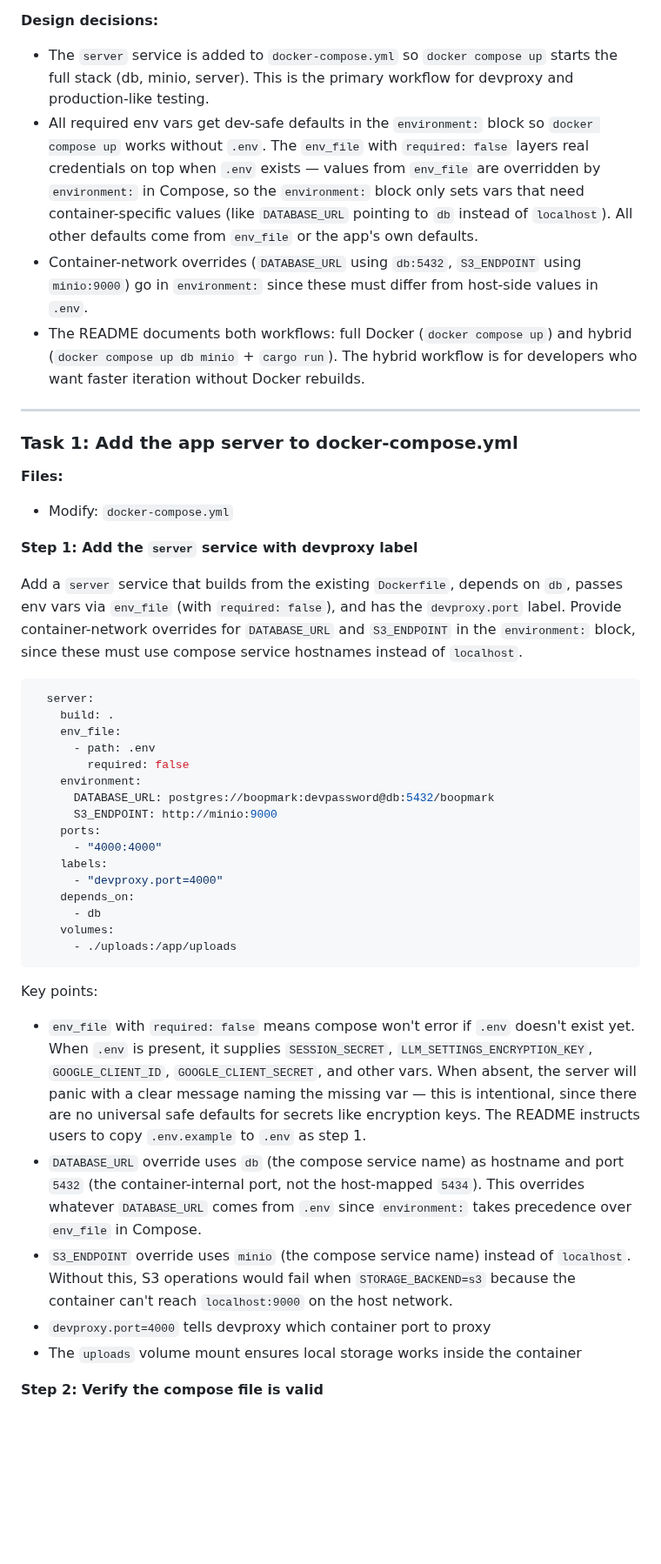
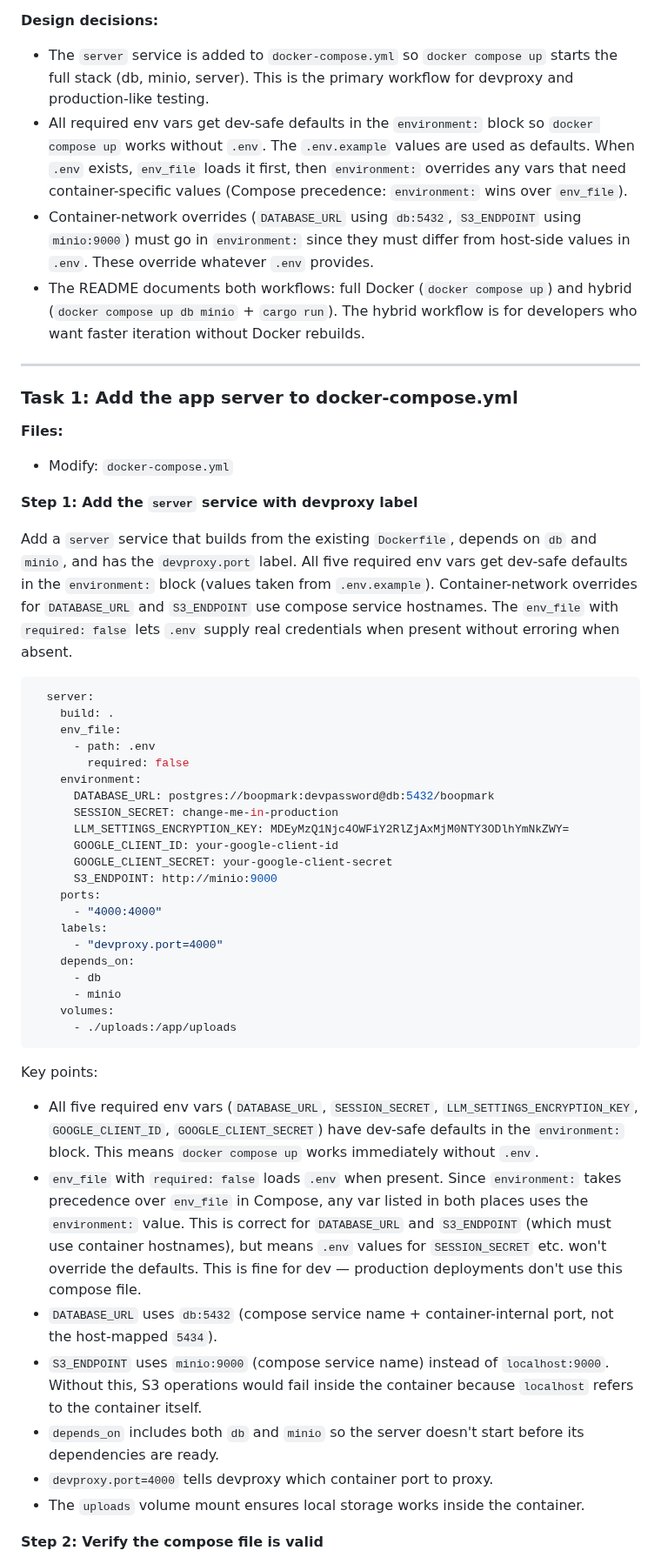
Before and after one commit to willisrocks/boopmark, a Markdown page: docs/plans/2026-03-09-setup-devproxy.md, the part around the change. Shown at 87% size. GitHub-like rendering; blank space fills up the shorter version.

Commit message:
plan: add dev defaults for all required env vars, add minio dep
Addresses three review findings:
- Add dev-safe defaults for SESSION_SECRET, LLM_SETTINGS_ENCRYPTION_KEY,
  GOOGLE_CLIENT_ID, GOOGLE_CLIENT_SECRET in the environment block so
  docker compose up works without .env
- Clean up contradictory prose about env_file/environment precedence
- Add minio to depends_on so S3 operations work when STORAGE_BACKEND=s3

Co-Authored-By: Claude Opus 4.6 <noreply@anthropic.com>

````diff
--- a/docs/plans/2026-03-09-setup-devproxy.md
+++ b/docs/plans/2026-03-09-setup-devproxy.md
@@ -10,8 +10,8 @@
 
 **Design decisions:**
 - The `server` service is added to `docker-compose.yml` so `docker compose up` starts the full stack (db, minio, server). This is the primary workflow for devproxy and production-like testing.
-- All required env vars get dev-safe defaults in the `environment:` block so `docker compose up` works without `.env`. The `env_file` with `required: false` layers real credentials on top when `.env` exists — values from `env_file` are overridden by `environment:` in Compose, so the `environment:` block only sets vars that need container-specific values (like `DATABASE_URL` pointing to `db` instead of `localhost`). All other defaults come from `env_file` or the app's own defaults.
-- Container-network overrides (`DATABASE_URL` using `db:5432`, `S3_ENDPOINT` using `minio:9000`) go in `environment:` since these must differ from host-side values in `.env`.
+- All required env vars get dev-safe defaults in the `environment:` block so `docker compose up` works without `.env`. The `.env.example` values are used as defaults. When `.env` exists, `env_file` loads it first, then `environment:` overrides any vars that need container-specific values (Compose precedence: `environment:` wins over `env_file`).
+- Container-network overrides (`DATABASE_URL` using `db:5432`, `S3_ENDPOINT` using `minio:9000`) must go in `environment:` since they must differ from host-side values in `.env`. These override whatever `.env` provides.
 - The README documents both workflows: full Docker (`docker compose up`) and hybrid (`docker compose up db minio` + `cargo run`). The hybrid workflow is for developers who want faster iteration without Docker rebuilds.
 
 ---
@@ -23,7 +23,7 @@
 
 **Step 1: Add the `server` service with devproxy label**
 
-Add a `server` service that builds from the existing `Dockerfile`, depends on `db`, passes env vars via `env_file` (with `required: false`), and has the `devproxy.port` label. Provide container-network overrides for `DATABASE_URL` and `S3_ENDPOINT` in the `environment:` block, since these must use compose service hostnames instead of `localhost`.
+Add a `server` service that builds from the existing `Dockerfile`, depends on `db` and `minio`, and has the `devproxy.port` label. All five required env vars get dev-safe defaults in the `environment:` block (values taken from `.env.example`). Container-network overrides for `DATABASE_URL` and `S3_ENDPOINT` use compose service hostnames. The `env_file` with `required: false` lets `.env` supply real credentials when present without erroring when absent.
 
 ```yaml
   server:
@@ -33,6 +33,10 @@ Add a `server` service that builds from the existing `Dockerfile`, depends on `d
         required: false
     environment:
       DATABASE_URL: postgres://boopmark:devpassword@db:5432/boopmark
+      SESSION_SECRET: change-me-in-production
+      LLM_SETTINGS_ENCRYPTION_KEY: MDEyMzQ1Njc4OWFiY2RlZjAxMjM0NTY3ODlhYmNkZWY=
+      GOOGLE_CLIENT_ID: your-google-client-id
+      GOOGLE_CLIENT_SECRET: your-google-client-secret
       S3_ENDPOINT: http://minio:9000
     ports:
       - "4000:4000"
@@ -40,16 +44,19 @@ Add a `server` service that builds from the existing `Dockerfile`, depends on `d
       - "devproxy.port=4000"
     depends_on:
       - db
+      - minio
     volumes:
       - ./uploads:/app/uploads
 ```
 
 Key points:
-- `env_file` with `required: false` means compose won't error if `.env` doesn't exist yet. When `.env` is present, it supplies `SESSION_SECRET`, `LLM_SETTINGS_ENCRYPTION_KEY`, `GOOGLE_CLIENT_ID`, `GOOGLE_CLIENT_SECRET`, and other vars. When absent, the server will panic with a clear message naming the missing var — this is intentional, since there are no universal safe defaults for secrets like encryption keys. The README instructs users to copy `.env.example` to `.env` as step 1.
-- `DATABASE_URL` override uses `db` (the compose service name) as hostname and port `5432` (the container-internal port, not the host-mapped `5434`). This overrides whatever `DATABASE_URL` comes from `.env` since `environment:` takes precedence over `env_file` in Compose.
-- `S3_ENDPOINT` override uses `minio` (the compose service name) instead of `localhost`. Without this, S3 operations would fail when `STORAGE_BACKEND=s3` because the container can't reach `localhost:9000` on the host network.
-- `devproxy.port=4000` tells devproxy which container port to proxy
-- The `uploads` volume mount ensures local storage works inside the container
+- All five required env vars (`DATABASE_URL`, `SESSION_SECRET`, `LLM_SETTINGS_ENCRYPTION_KEY`, `GOOGLE_CLIENT_ID`, `GOOGLE_CLIENT_SECRET`) have dev-safe defaults in the `environment:` block. This means `docker compose up` works immediately without `.env`.
+- `env_file` with `required: false` loads `.env` when present. Since `environment:` takes precedence over `env_file` in Compose, any var listed in both places uses the `environment:` value. This is correct for `DATABASE_URL` and `S3_ENDPOINT` (which must use container hostnames), but means `.env` values for `SESSION_SECRET` etc. won't override the defaults. This is fine for dev — production deployments don't use this compose file.
+- `DATABASE_URL` uses `db:5432` (compose service name + container-internal port, not the host-mapped `5434`).
+- `S3_ENDPOINT` uses `minio:9000` (compose service name) instead of `localhost:9000`. Without this, S3 operations would fail inside the container because `localhost` refers to the container itself.
+- `depends_on` includes both `db` and `minio` so the server doesn't start before its dependencies are ready.
+- `devproxy.port=4000` tells devproxy which container port to proxy.
+- The `uploads` volume mount ensures local storage works inside the container.
 
 **Step 2: Verify the compose file is valid**
 
````
